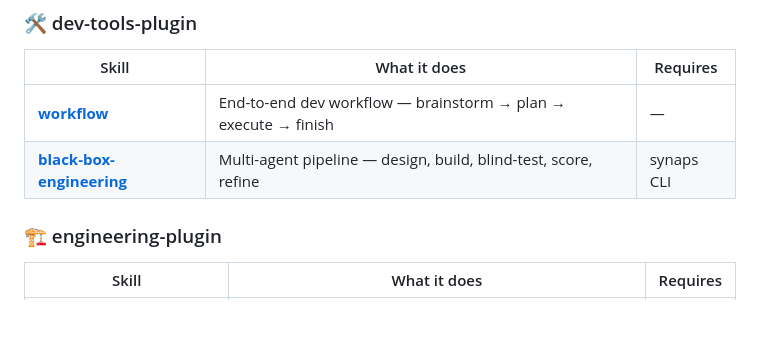
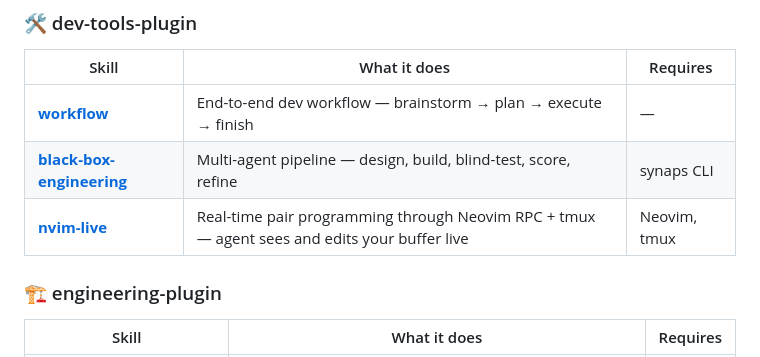
Before and after one commit to maha-media/synaps-skills, a Markdown page: README.md, the part around the change. GitHub-like rendering; blank space fills up the shorter version.

Commit message:
feat: add nvim-live skill — real-time pair programming via Neovim RPC + tmux
Agent sees what you see, edits what you're editing, verifies the result.
Six productivity patterns: guided implementation, code review in buffer,
side-by-side compare, teach by doing, debug companion, bulk refactor.
Observe→Act→Verify loop. No file save needed — changes appear live.

Requires: Neovim + tmux

```diff
--- a/README.md
+++ b/README.md
@@ -70,6 +70,7 @@ Skills are bundled into plugins. Each plugin lives in its own directory and decl
 |-------|-------------|----------|
 | **[workflow](dev-tools-plugin/skills/workflow/SKILL.md)** | End-to-end dev workflow — brainstorm → plan → execute → finish | — |
 | **[black-box-engineering](dev-tools-plugin/skills/black-box-engineering/SKILL.md)** | Multi-agent pipeline — design, build, blind-test, score, refine | synaps CLI |
+| **[nvim-live](dev-tools-plugin/skills/nvim-live/SKILL.md)** | Real-time pair programming through Neovim RPC + tmux — agent sees and edits your buffer live | Neovim, tmux |
 
 ### 🏗️ engineering-plugin
 
```
Also changed, not shown: 1 other file.
